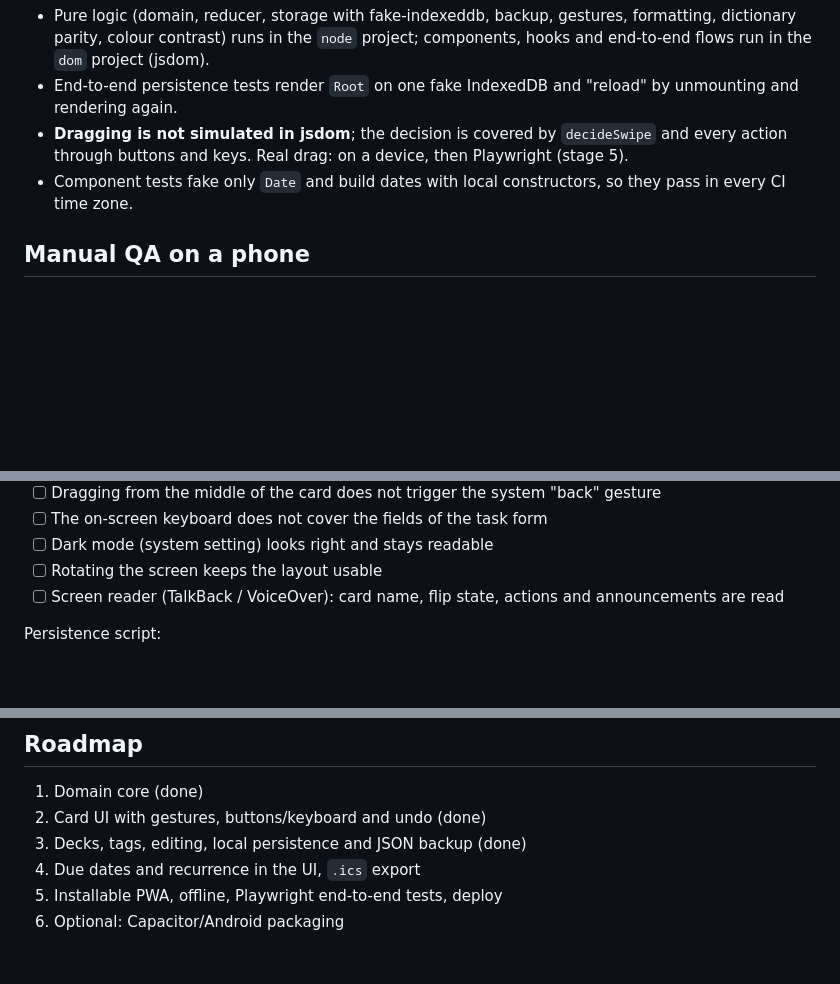
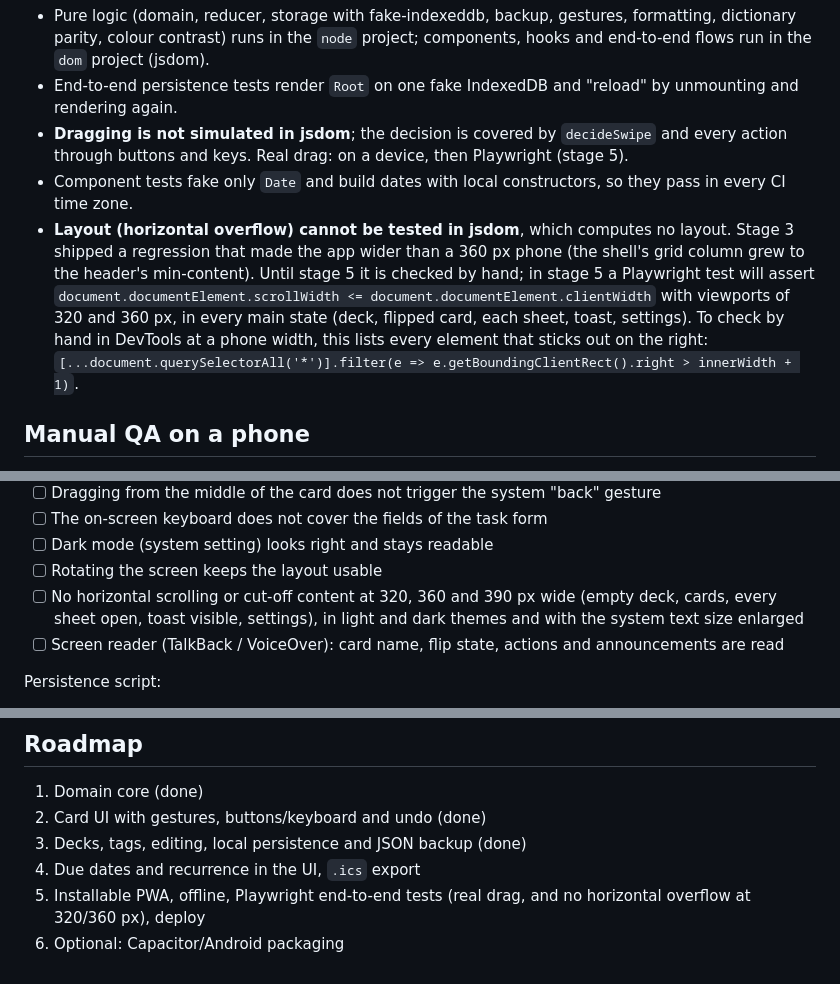
Before and after one commit to Name-Less-Dev/taskdeck, a Markdown page: README.md, 3 parts joined by grey strips. GitHub-like rendering; blank space fills up the shorter version.

Commit message:
docs: add overflow check to QA and stage 5 plan
Co-Authored-By: Claude Opus 5.5 <noreply@anthropic.com>

```diff
--- a/README.md
+++ b/README.md
@@ -232,6 +232,15 @@ exporting a backup now and then is the recommended safety net.
   (stage 5).
 - Component tests fake only `Date` and build dates with local constructors, so they
   pass in every CI time zone.
+- **Layout (horizontal overflow) cannot be tested in jsdom**, which computes no layout.
+  Stage 3 shipped a regression that made the app wider than a 360 px phone (the shell's
+  grid column grew to the header's min-content). Until stage 5 it is checked by hand;
+  in stage 5 a Playwright test will assert
+  `document.documentElement.scrollWidth <= document.documentElement.clientWidth` with
+  viewports of 320 and 360 px, in every main state (deck, flipped card, each sheet,
+  toast, settings). To check by hand in DevTools at a phone width, this lists every
+  element that sticks out on the right:
+  `[...document.querySelectorAll('*')].filter(e => e.getBoundingClientRect().right > innerWidth + 1)`.
 
 ## Manual QA on a phone
 
@@ -259,6 +268,7 @@ Gestures and layout:
 - [ ] The on-screen keyboard does not cover the fields of the task form
 - [ ] Dark mode (system setting) looks right and stays readable
 - [ ] Rotating the screen keeps the layout usable
+- [ ] No horizontal scrolling or cut-off content at 320, 360 and 390 px wide (empty deck, cards, every sheet open, toast visible, settings), in light and dark themes and with the system text size enlarged
 - [ ] Screen reader (TalkBack / VoiceOver): card name, flip state, actions and
       announcements are read
 
@@ -320,5 +330,5 @@ Vite down-compiles syntax but does not polyfill APIs or CSS. Newer features in u
 2. Card UI with gestures, buttons/keyboard and undo (done)
 3. Decks, tags, editing, local persistence and JSON backup (done)
 4. Due dates and recurrence in the UI, `.ics` export
-5. Installable PWA, offline, Playwright end-to-end tests, deploy
+5. Installable PWA, offline, Playwright end-to-end tests (real drag, and no horizontal overflow at 320/360 px), deploy
 6. Optional: Capacitor/Android packaging
```
Also changed, not shown: CLAUDE.md (+9 -1 lines).
